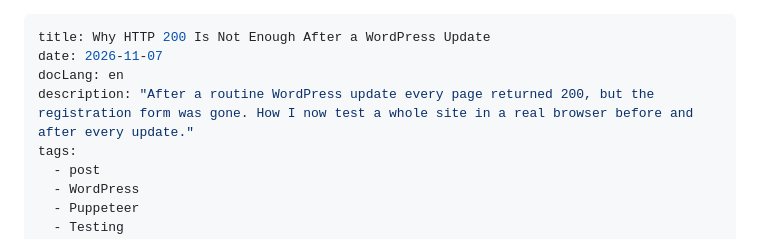
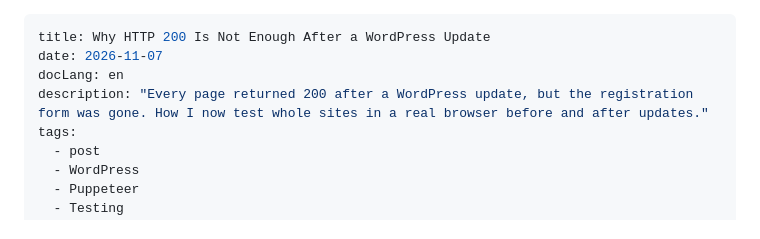
Before and after one commit to kadirgulec/my-11ty-blog, a Markdown page: src/posts/wordpress-update-browser-check.md, the part around the change. Rendered like a GitHub page.

```diff
--- a/src/posts/wordpress-update-browser-check.md
+++ b/src/posts/wordpress-update-browser-check.md
@@ -2,7 +2,7 @@
 title: Why HTTP 200 Is Not Enough After a WordPress Update
 date: 2026-11-07
 docLang: en
-description: "After a routine WordPress update every page returned 200, but the registration form was gone. How I now test a whole site in a real browser before and after every update."
+description: "Every page returned 200 after a WordPress update, but the registration form was gone. How I now test whole sites in a real browser before and after updates."
 tags:
   - post
   - WordPress
```
Also changed, not shown: src/posts/wordpress-update-browser-check-de.md (+1 -1 lines).
